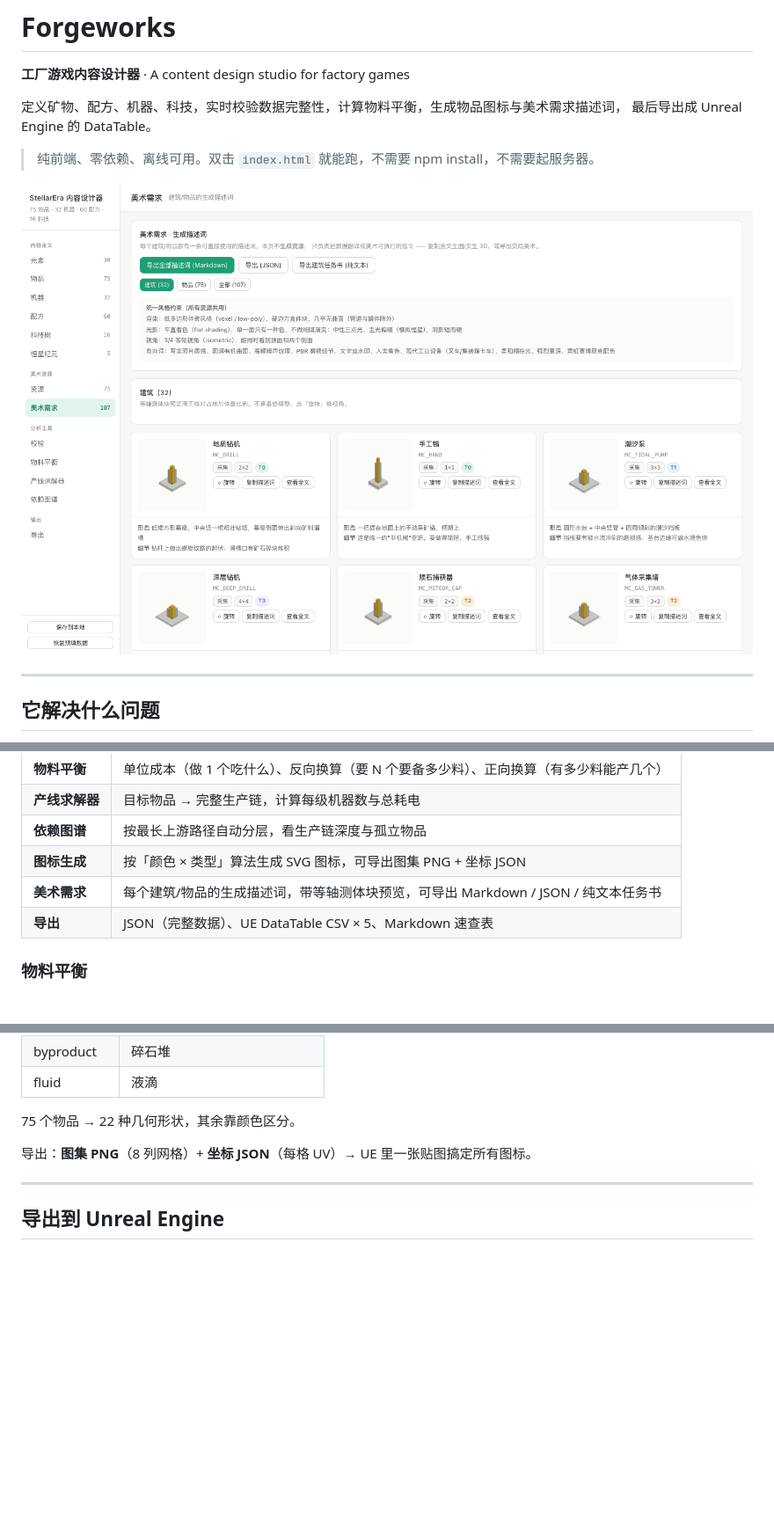
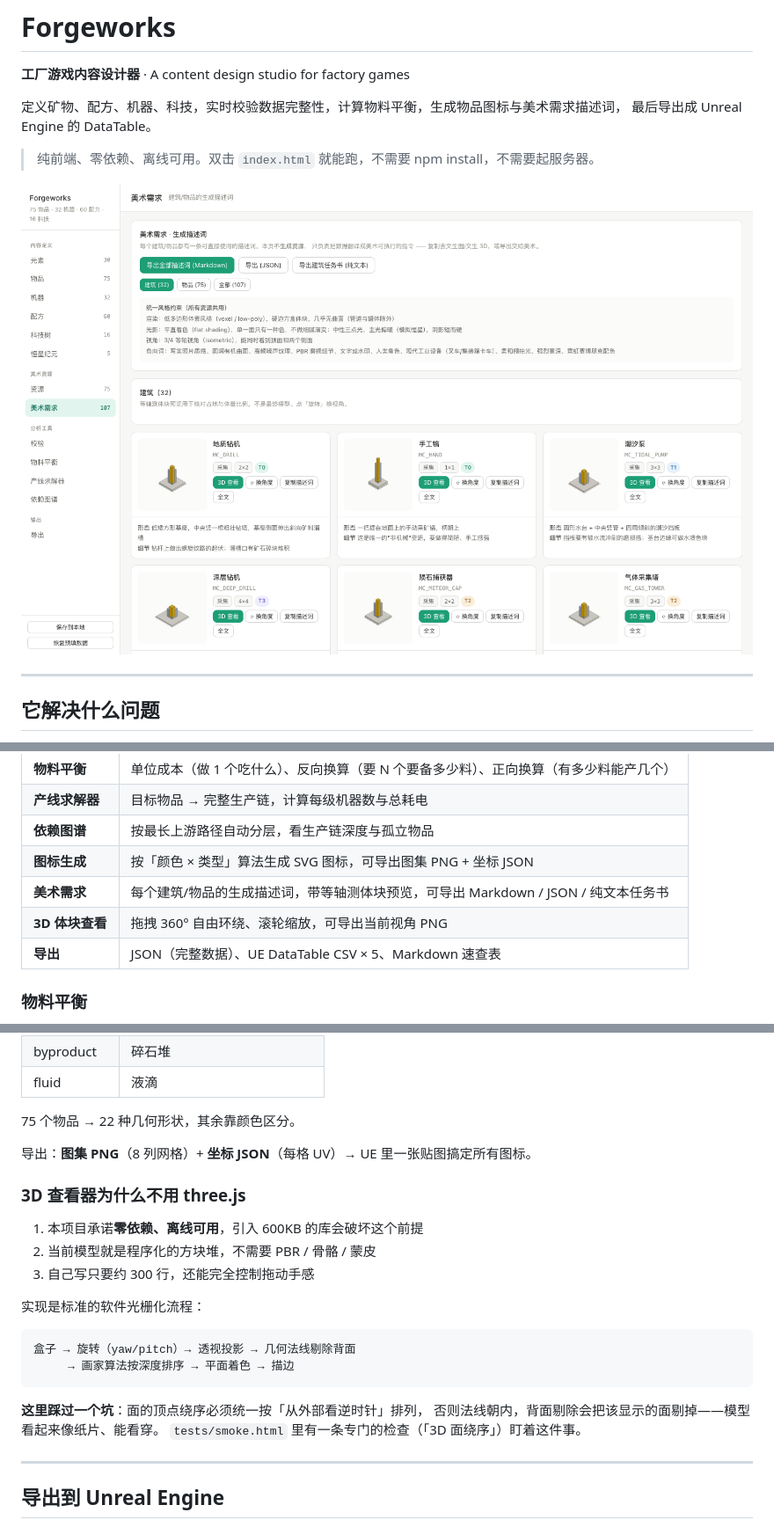
Before and after one commit to xiaobaibaix/Forgeworks, a Markdown page: README.md, 3 parts joined by grey strips. Shown at 88% size. Rendered like a GitHub page; pictures changed too: docs/screenshots/1-prompts.png; blank space fills up the shorter version.

````diff
--- a/README.md
+++ b/README.md
@@ -35,6 +35,7 @@
 | **依赖图谱** | 按最长上游路径自动分层，看生产链深度与孤立物品 |
 | **图标生成** | 按「颜色 × 类型」算法生成 SVG 图标，可导出图集 PNG + 坐标 JSON |
 | **美术需求** | 每个建筑/物品的生成描述词，带等轴测体块预览，可导出 Markdown / JSON / 纯文本任务书 |
+| **3D 体块查看** | 拖拽 360° 自由环绕、滚轮缩放，可导出当前视角 PNG |
 | **导出** | JSON（完整数据）、UE DataTable CSV × 5、Markdown 速查表 |
 
 ### 物料平衡
@@ -193,6 +204,23 @@ Forgeworks/
 
 导出：**图集 PNG**（8 列网格）+ **坐标 JSON**（每格 UV）→ UE 里一张贴图搞定所有图标。
 
+### 3D 查看器为什么不用 three.js
+
+1. 本项目承诺**零依赖、离线可用**，引入 600KB 的库会破坏这个前提
+2. 当前模型就是程序化的方块堆，不需要 PBR / 骨骼 / 蒙皮
+3. 自己写只要约 300 行，还能完全控制拖动手感
+
+实现是标准的软件光栅化流程：
+
+```
+盒子 → 旋转（yaw/pitch）→ 透视投影 → 几何法线剔除背面
+     → 画家算法按深度排序 → 平面着色 → 描边
+```
+
+**这里踩过一个坑**：面的顶点绕序必须统一按「从外部看逆时针」排列，
+否则法线朝内，背面剔除会把该显示的面剔掉——模型看起来像纸片、能看穿。
+`tests/smoke.html` 里有一条专门的检查（「3D 面绕序」）盯着这件事。
+
 ---
 
 ## 导出到 Unreal Engine
````
Also changed, not shown: other parts of README.md (+14 -3 lines), docs/screenshots/5-viewer3d.png (added), 4 other files.
